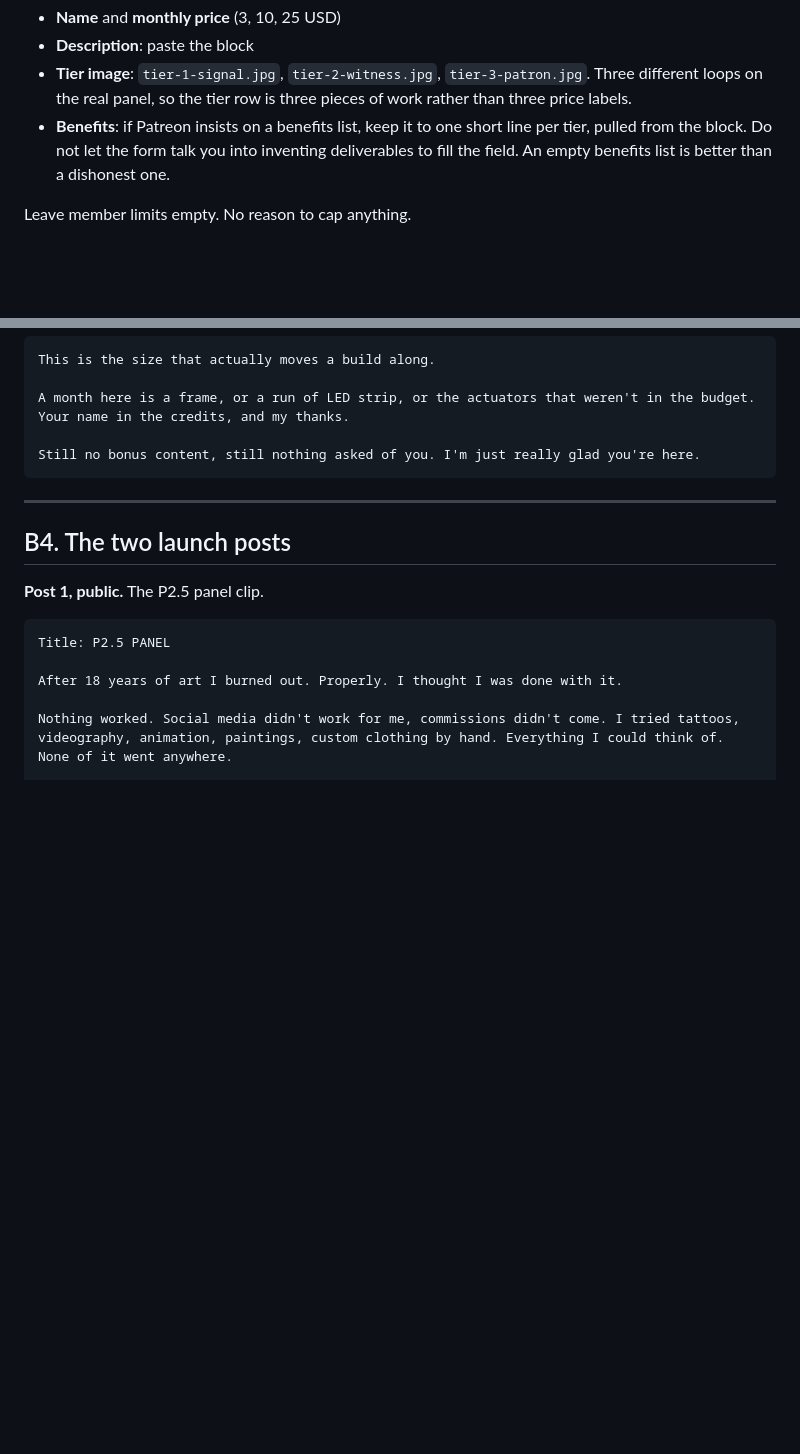
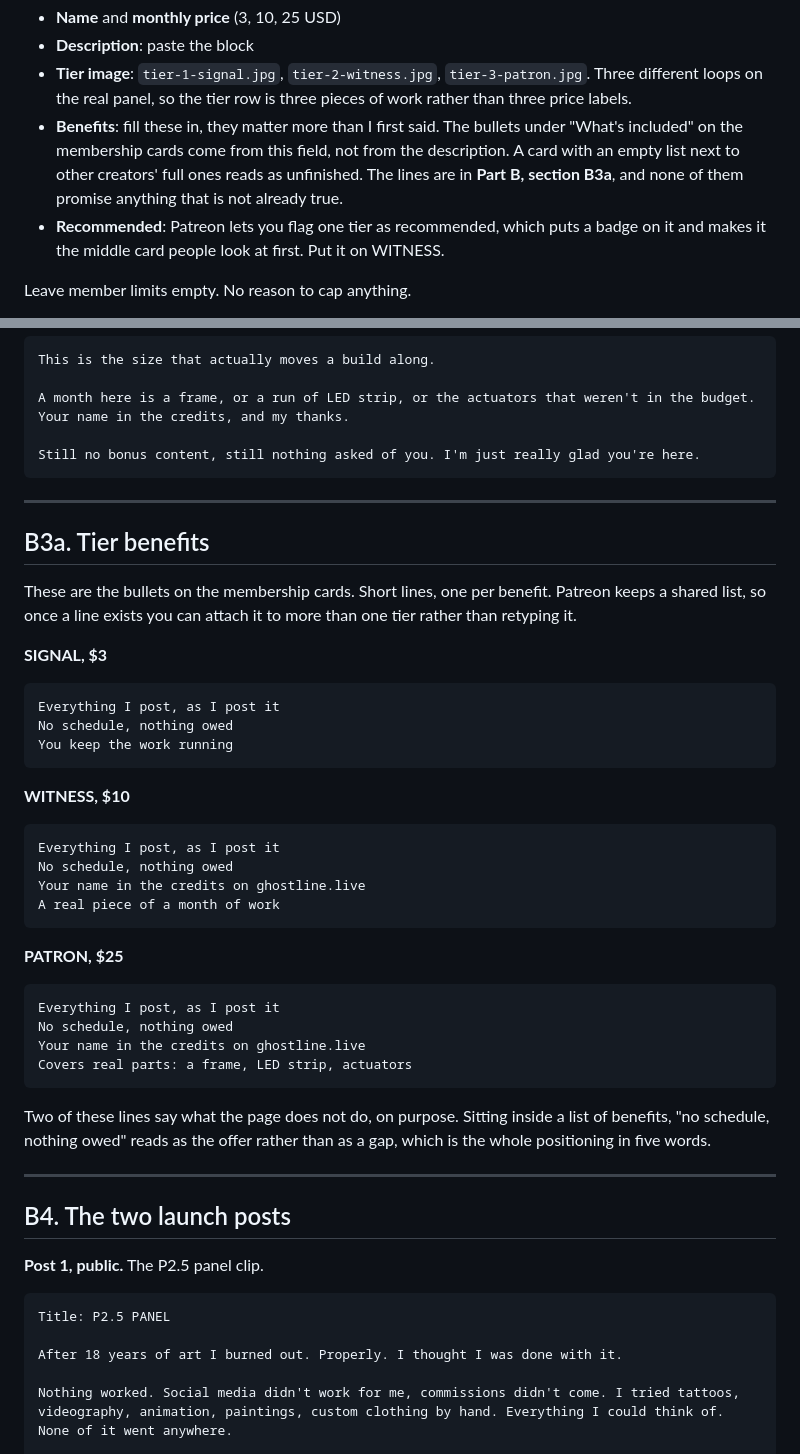
Before and after one commit to yuga1000/ghostline-web, a Markdown page: docs/PATREON_LAUNCH.md, 2 parts joined by grey strips. Drawn GitHub-style; blank space fills up the shorter version.

Commit message:
Add the tier benefit lines, and correct myself on whether they matter
I told him an empty benefits list beats a dishonest one. Half right: the bullets
under "What's included" on the membership cards come from that field, so an
empty one leaves the card looking unfinished next to every other creator's.

The fix is not to invent deliverables, it is to put the actual terms in the list.
"No schedule, nothing owed" sitting inside a benefits list reads as the offer
rather than as an absence, which is the positioning in five words.

Also notes the recommended-tier flag, which is what puts the badge on the middle
card, and suggests it goes on WITNESS.

Co-Authored-By: Claude Opus 5 <noreply@anthropic.com>

````diff
--- a/docs/PATREON_LAUNCH.md
+++ b/docs/PATREON_LAUNCH.md
@@ -109,10 +109,14 @@ For each tier set:
 - **Tier image**: `tier-1-signal.jpg`, `tier-2-witness.jpg`, `tier-3-patron.jpg`.
   Three different loops on the real panel, so the tier row is three pieces of
   work rather than three price labels.
-- **Benefits**: if Patreon insists on a benefits list, keep it to one short line
-  per tier, pulled from the block. Do not let the form talk you into inventing
-  deliverables to fill the field. An empty benefits list is better than a
-  dishonest one.
+- **Benefits**: fill these in, they matter more than I first said. The bullets
+  under "What's included" on the membership cards come from this field, not from
+  the description. A card with an empty list next to other creators' full ones
+  reads as unfinished. The lines are in **Part B, section B3a**, and none of
+  them promise anything that is not already true.
+- **Recommended**: Patreon lets you flag one tier as recommended, which puts a
+  badge on it and makes it the middle card people look at first. Put it on
+  WITNESS.
 
 Leave member limits empty. No reason to cap anything.
 
@@ -300,6 +304,41 @@ Still no bonus content, still nothing asked of you. I'm just really glad you're
 
 ---
 
+## B3a. Tier benefits
+
+These are the bullets on the membership cards. Short lines, one per benefit.
+Patreon keeps a shared list, so once a line exists you can attach it to more
+than one tier rather than retyping it.
+
+**SIGNAL, $3**
+```
+Everything I post, as I post it
+No schedule, nothing owed
+You keep the work running
+```
+
+**WITNESS, $10**
+```
+Everything I post, as I post it
+No schedule, nothing owed
+Your name in the credits on ghostline.live
+A real piece of a month of work
+```
+
+**PATRON, $25**
+```
+Everything I post, as I post it
+No schedule, nothing owed
+Your name in the credits on ghostline.live
+Covers real parts: a frame, LED strip, actuators
+```
+
+Two of these lines say what the page does not do, on purpose. Sitting inside a
+list of benefits, "no schedule, nothing owed" reads as the offer rather than as
+a gap, which is the whole positioning in five words.
+
+---
+
 ## B4. The two launch posts
 
 **Post 1, public.** The P2.5 panel clip.
````
